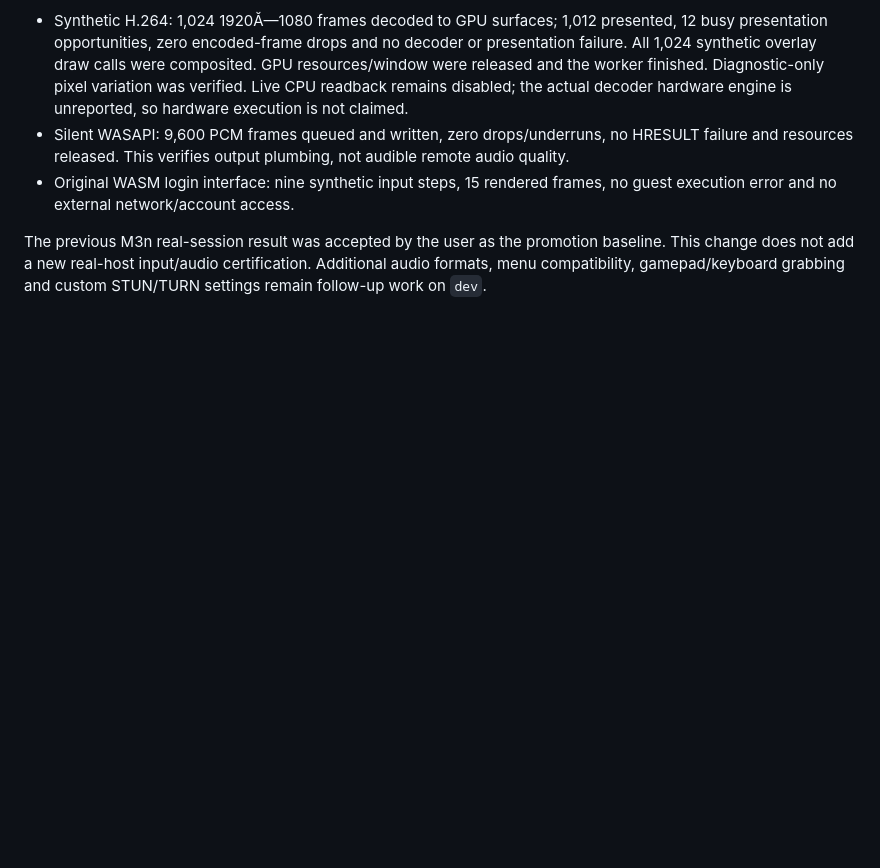
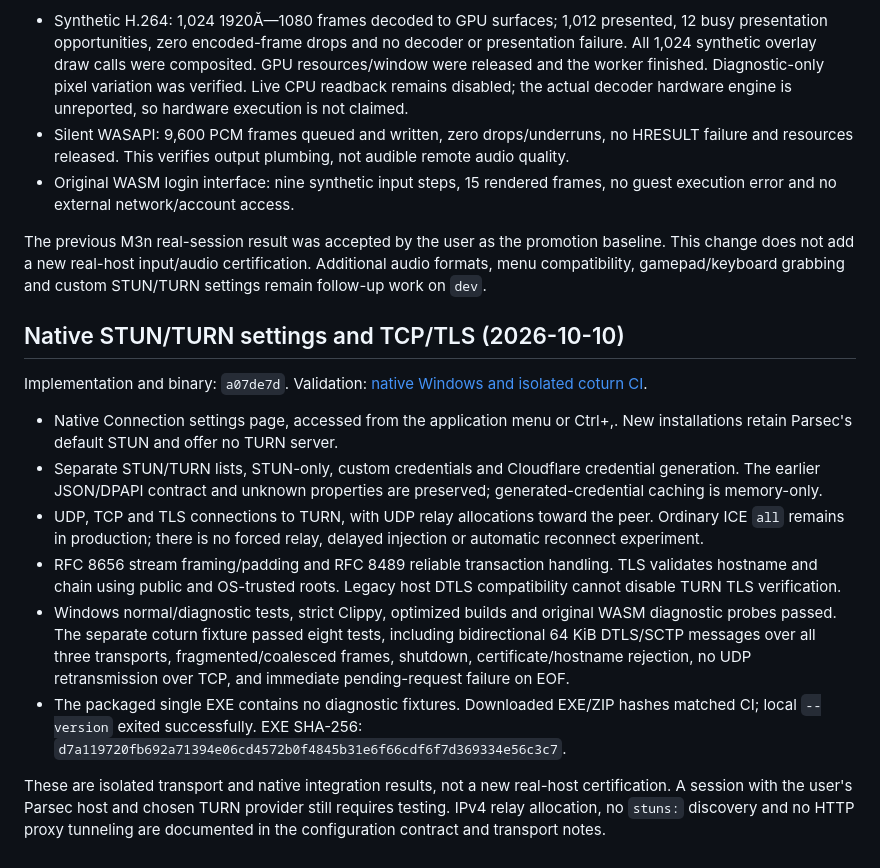
Before and after one commit to vampywiz17/ParsecWebTurn, a Markdown page: docs/NATIVE_DEV_0_8.md, the part around the change. GitHub-like rendering; blank space fills up the shorter version.

Commit message:
Record native TURN TCP/TLS validation evidence

```diff
--- a/docs/NATIVE_DEV_0_8.md
+++ b/docs/NATIVE_DEV_0_8.md
@@ -97,3 +97,33 @@ The previous M3n real-session result was accepted by the user as the promotion
 baseline. This change does not add a new real-host input/audio certification.
 Additional audio formats, menu compatibility, gamepad/keyboard grabbing and
 custom STUN/TURN settings remain follow-up work on `dev`.
+
+## Native STUN/TURN settings and TCP/TLS (2026-10-10)
+
+Implementation and binary: `a07de7d`. Validation:
+[native Windows and isolated coturn CI](https://github.com/vampywiz17/ParsecWebTurn/actions/runs/38047803544).
+
+- Native Connection settings page, accessed from the application menu or Ctrl+,.
+  New installations retain Parsec's default STUN and offer no TURN server.
+- Separate STUN/TURN lists, STUN-only, custom credentials and Cloudflare
+  credential generation. The earlier JSON/DPAPI contract and unknown properties
+  are preserved; generated-credential caching is memory-only.
+- UDP, TCP and TLS connections to TURN, with UDP relay allocations toward the
+  peer. Ordinary ICE `all` remains in production; there is no forced relay,
+  delayed injection or automatic reconnect experiment.
+- RFC 8656 stream framing/padding and RFC 8489 reliable transaction handling.
+  TLS validates hostname and chain using public and OS-trusted roots. Legacy
+  host DTLS compatibility cannot disable TURN TLS verification.
+- Windows normal/diagnostic tests, strict Clippy, optimized builds and original
+  WASM diagnostic probes passed. The separate coturn fixture passed eight tests,
+  including bidirectional 64 KiB DTLS/SCTP messages over all three transports,
+  fragmented/coalesced frames, shutdown, certificate/hostname rejection, no UDP
+  retransmission over TCP, and immediate pending-request failure on EOF.
+- The packaged single EXE contains no diagnostic fixtures. Downloaded EXE/ZIP
+  hashes matched CI; local `--version` exited successfully. EXE SHA-256:
+  `d7a119720fb692a71394e06cd4572b0f4845b31e6f66cdf6f7d369334e56c3c7`.
+
+These are isolated transport and native integration results, not a new real-host
+certification. A session with the user's Parsec host and chosen TURN provider
+still requires testing. IPv4 relay allocation, no `stuns:` discovery and no HTTP
+proxy tunneling are documented in the configuration contract and transport notes.
```
